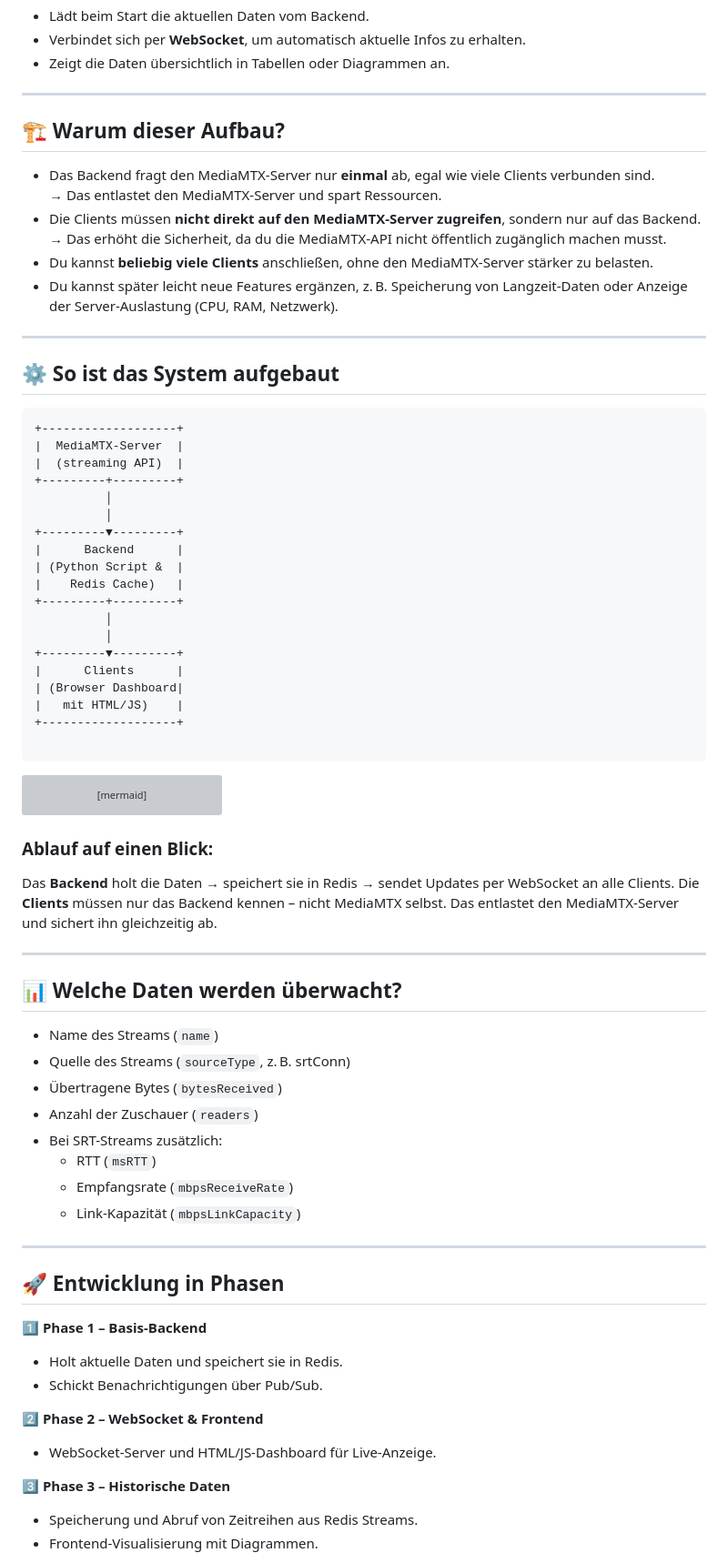
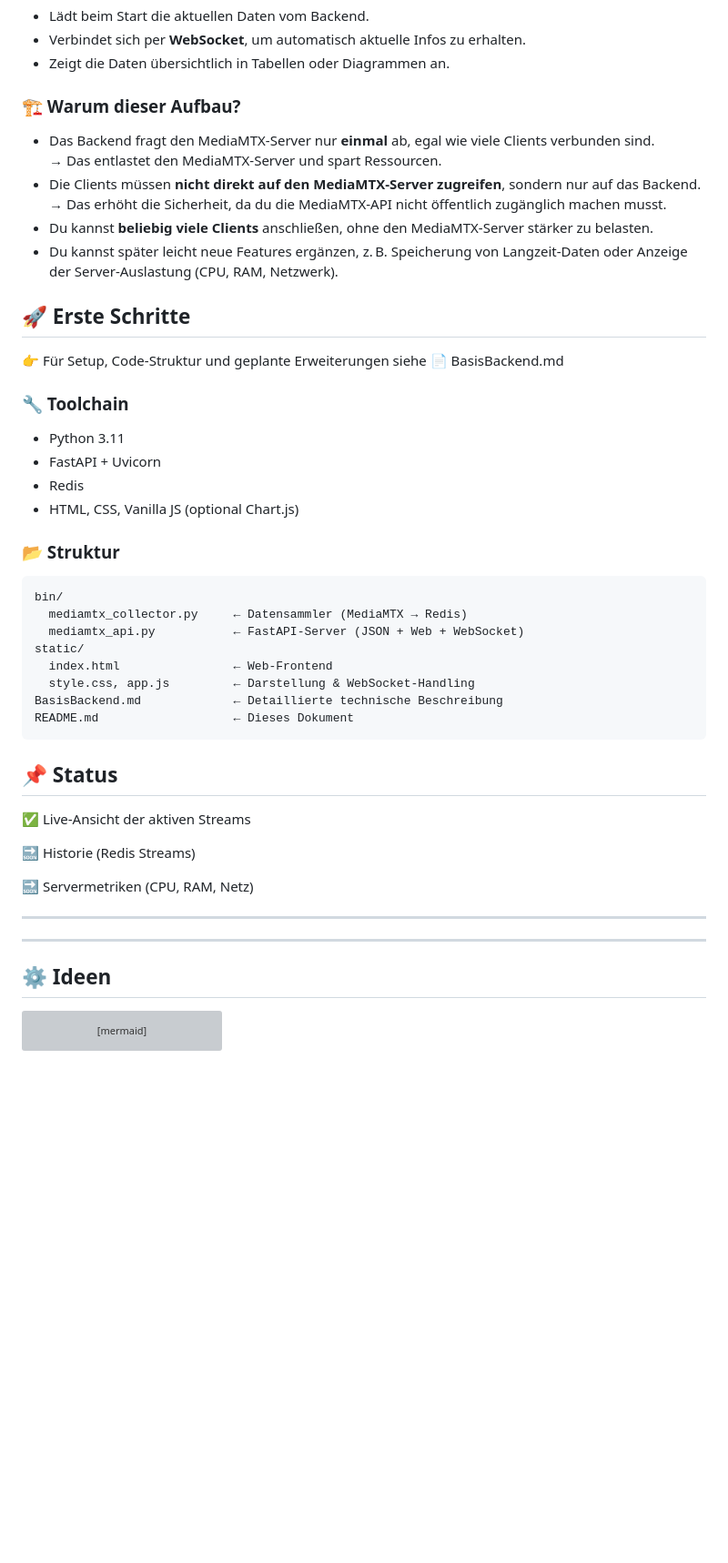
Before and after one commit to richtertoralf/mediamtxMonitor, a Markdown page: README.md, the part around one of its changes. Shown at 91% size. GitHub-like rendering; blank space fills up the shorter version; grey boxes are pictures that could not be loaded.

````diff
--- a/README.md
+++ b/README.md
@@ -30,9 +47,7 @@ Das Monitoring besteht aus drei Bausteinen:
 - Verbindet sich per **WebSocket**, um automatisch aktuelle Infos zu erhalten.
 - Zeigt die Daten übersichtlich in Tabellen oder Diagrammen an.
 
----
-
-## 🏗️ Warum dieser Aufbau?
+### 🏗️ Warum dieser Aufbau?
 
 - Das Backend fragt den MediaMTX-Server nur **einmal** ab, egal wie viele Clients verbunden sind.
   → Das entlastet den MediaMTX-Server und spart Ressourcen.
@@ -41,31 +56,43 @@ Das Monitoring besteht aus drei Bausteinen:
 - Du kannst **beliebig viele Clients** anschließen, ohne den MediaMTX-Server stärker zu belasten.
 - Du kannst später leicht neue Features ergänzen, z. B. Speicherung von Langzeit-Daten oder Anzeige der Server-Auslastung (CPU, RAM, Netzwerk).
 
+## 🚀 Erste Schritte
+👉 Für Setup, Code-Struktur und geplante Erweiterungen siehe 📄 BasisBackend.md
+
+### 🔧 Toolchain
+- Python 3.11
+- FastAPI + Uvicorn
+- Redis
+- HTML, CSS, Vanilla JS (optional Chart.js)
+
+### 📂 Struktur
+```plaintext
+bin/
+  mediamtx_collector.py     ← Datensammler (MediaMTX → Redis)
+  mediamtx_api.py           ← FastAPI-Server (JSON + Web + WebSocket)
+static/
+  index.html                ← Web-Frontend
+  style.css, app.js         ← Darstellung & WebSocket-Handling
+BasisBackend.md             ← Detaillierte technische Beschreibung
+README.md                   ← Dieses Dokument
+```
+
+## 📌 Status
+
+✅ Live-Ansicht der aktiven Streams
+
+🔜 Historie (Redis Streams)
+
+🔜 Servermetriken (CPU, RAM, Netz)
+
 ---
 
-## ⚙️ So ist das System aufgebaut
 
-```plain
-+-------------------+
-|  MediaMTX-Server  |
-|  (streaming API)  |
-+---------+---------+
-          │
-          │
-+---------▼---------+
-|      Backend      |
-| (Python Script &  |
-|    Redis Cache)   |
-+---------+---------+
-          │
-          │
-+---------▼---------+
-|      Clients      |
-| (Browser Dashboard|
-|   mit HTML/JS)    |
-+-------------------+
 
-```
+
+---
+
+## ⚙️ Ideen
 
 ```mermaid
 graph TD
@@ -99,37 +126,3 @@ graph TD
     style E fill:#f9f,stroke:#333,stroke-width:2px
     style F fill:#f9f,stroke:#333,stroke-width:2px
 ```
-### Ablauf auf einen Blick:
-
-Das **Backend** holt die Daten → speichert sie in Redis → sendet Updates per WebSocket an alle Clients.
-Die **Clients** müssen nur das Backend kennen – nicht MediaMTX selbst.
-Das entlastet den MediaMTX-Server und sichert ihn gleichzeitig ab.
-
----
-
-## 📊 Welche Daten werden überwacht?
-
-- Name des Streams (`name`)
-- Quelle des Streams (`sourceType`, z. B. srtConn)
-- Übertragene Bytes (`bytesReceived`)
-- Anzahl der Zuschauer (`readers`)
-- Bei SRT-Streams zusätzlich:
-  - RTT (`msRTT`)
-  - Empfangsrate (`mbpsReceiveRate`)
-  - Link-Kapazität (`mbpsLinkCapacity`)
-
----
-
-## 🚀 Entwicklung in Phasen
-
-1️⃣ **Phase 1 – Basis-Backend**
-   - Holt aktuelle Daten und speichert sie in Redis.
-   - Schickt Benachrichtigungen über Pub/Sub.
-
-2️⃣ **Phase 2 – WebSocket & Frontend**
-   - WebSocket-Server und HTML/JS-Dashboard für Live-Anzeige.
-
-3️⃣ **Phase 3 – Historische Daten**
-   - Speicherung und Abruf von Zeitreihen aus Redis Streams.
-   - Frontend-Visualisierung mit Diagrammen.
-
````
Also changed, not shown: other parts of README.md (+26 -70 lines).
